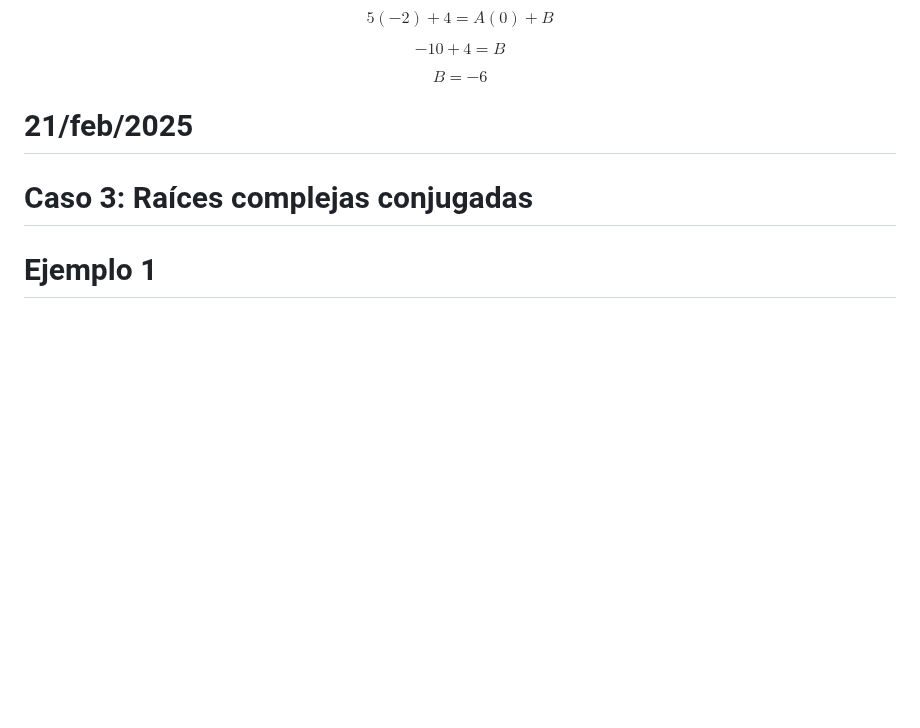
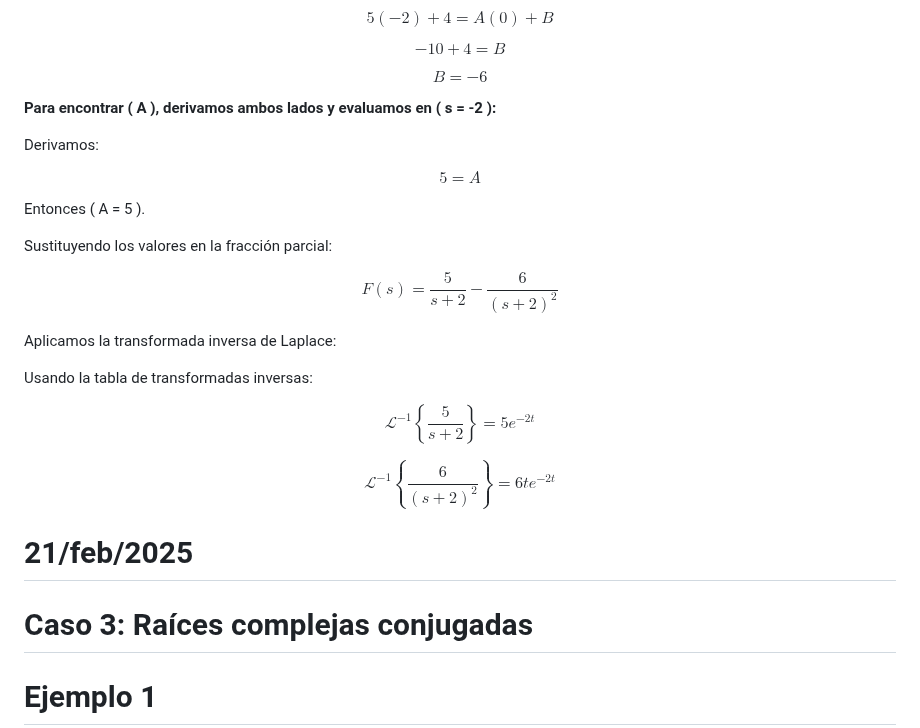
Before and after one commit to carloscant3/Apuntes-Sistemas-Dinamicos, a Markdown page: README.md, the part around the change. Rendered like a GitHub page; blank space fills up the shorter version.

```diff
--- a/README.md
+++ b/README.md
@@ -586,8 +586,33 @@ $$
 B = -6
 $$
 
+**Para encontrar \( A \), derivamos ambos lados y evaluamos en \( s = -2 \):**
 
+Derivamos:
 
+$$
+5 = A
+$$
+
+Entonces \( A = 5 \).
+
+Sustituyendo los valores en la fracción parcial:
+
+$$
+F(s) = \frac{5}{s+2} - \frac{6}{(s+2)^2}
+$$
+
+Aplicamos la transformada inversa de Laplace:
+
+Usando la tabla de transformadas inversas:
+
+$$
+\mathcal{L}^{-1} \left\{ \frac{5}{s+2} \right\} = 5 e^{-2t}
+$$
+
+$$
+\mathcal{L}^{-1} \left\{ \frac{6}{(s+2)^2} \right\} = 6t e^{-2t}
+$$
 
 
 
```
